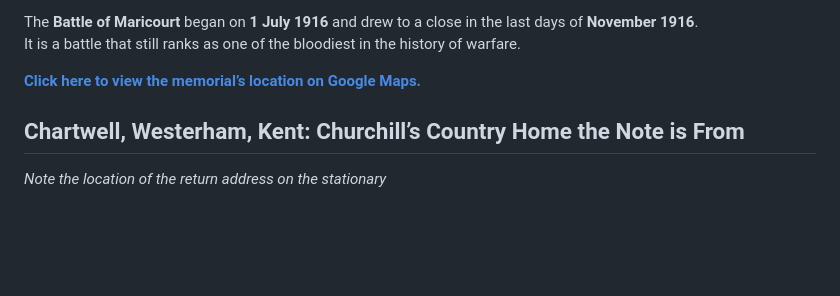
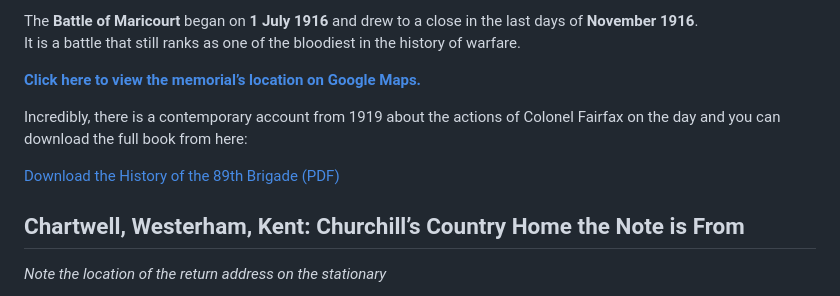
Before and after one commit to HarleyCoops/Churchill, a Markdown page: Readme.md, the part around the change. Rendered like a GitHub page; blank space fills up the shorter version.

Commit message:
quick push

```diff
--- a/Readme.md
+++ b/Readme.md
@@ -111,7 +111,9 @@ It is a battle that still ranks as one of the bloodiest in the history of warfar
 **[Click here to view the memorial’s location on Google Maps.](https://www.google.com/maps/place/49%C2%B059'15.0%22N+2%C2%B047'28.3%22E/@49.9874974,2.7910823,19z/data=!4m4!3m3!8m2!3d49.9874974!4d2.7910823?entry=ttu)**
 
 
+Incredibly, there is a contemporary account from 1919 about the actions of Colonel Fairfax on the day and you can download the full book from here:
 
+[Download the History of the 89th Brigade (PDF)](https://github.com/HarleyCoops/Churchill/blob/main/89thBrigadeStanley.pdf?raw=true)
 
 
 ## Chartwell, Westerham, Kent: Churchill’s Country Home the Note is From
```
